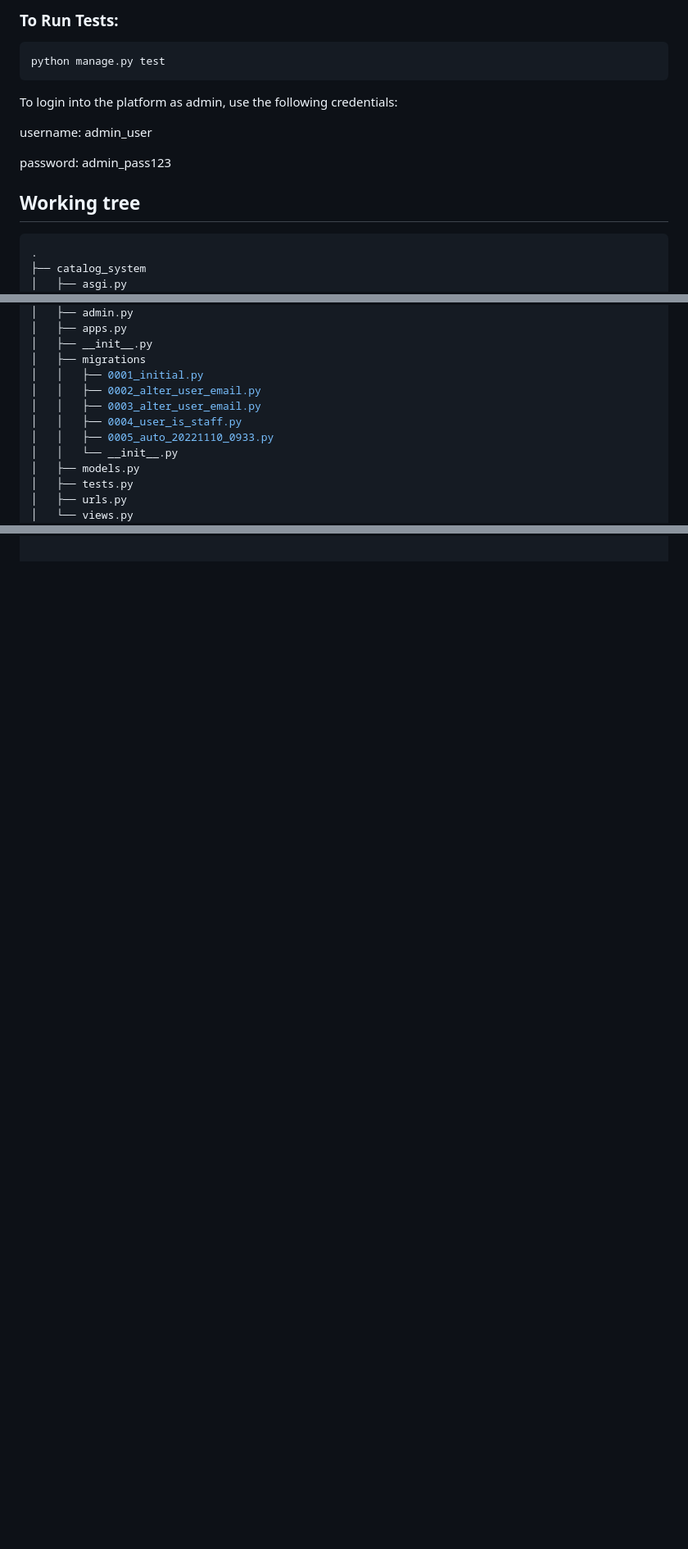
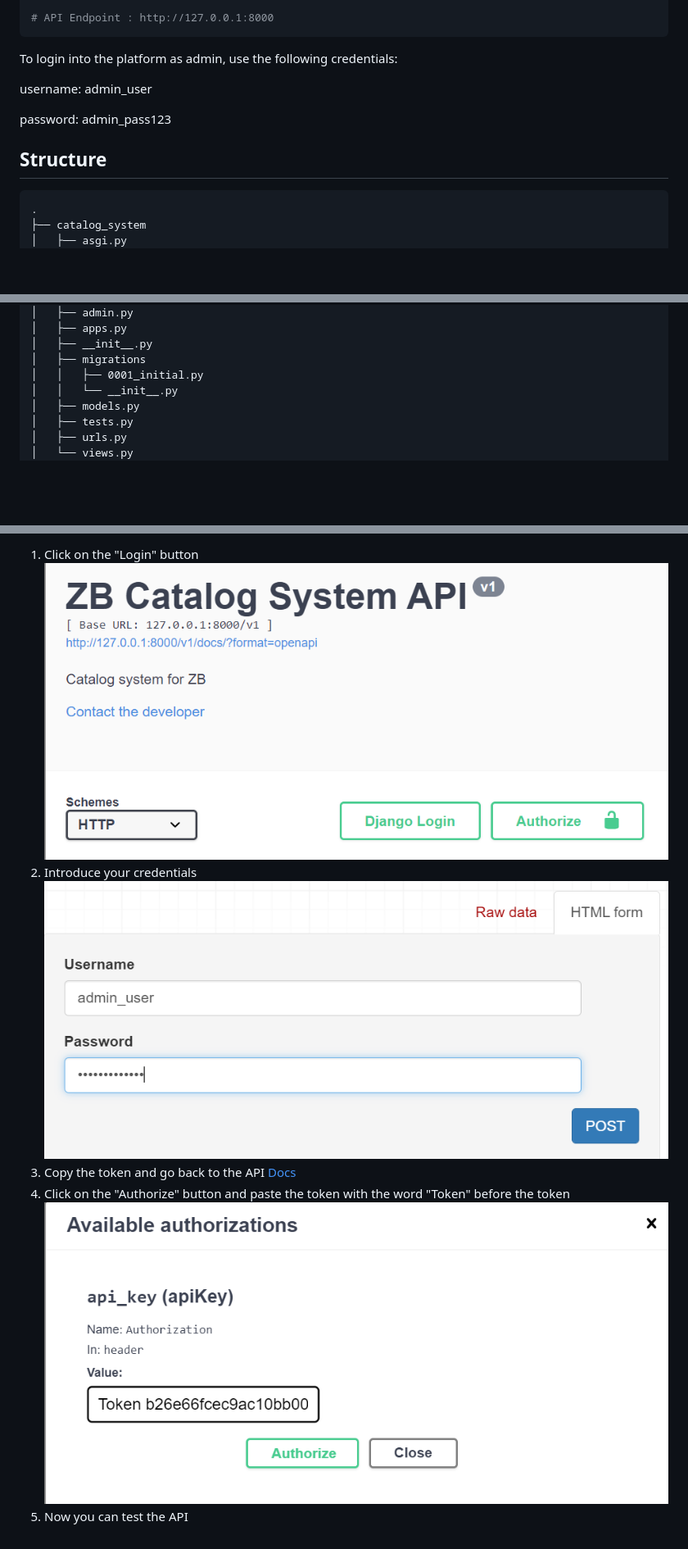
Before and after one commit to fabriciojallaza/zb_backend, a Markdown page: README.md, 3 parts joined by grey strips. Shown at 82% size. GitHub-like rendering; pictures changed too: images/login.png (added), images/token_auth.png (added), images/zp_api_docs.png (added); blank space fills up the shorter version.

````diff
--- a/README.md
+++ b/README.md
@@ -69,8 +87,5 @@ python manage.py runserver
 
-### To Run Tests:
-
-~~~bash
-python manage.py test
+# API Endpoint : http://127.0.0.1:8000
 ~~~
 
 To login into the platform as admin, use the following credentials:
@@ -79,9 +94,9 @@ username: admin_user
 
 password: admin_pass123
 
-## Working tree
+## Structure
 
-~~~bash
+```
 .
 ├── catalog_system
 │   ├── asgi.py
@@ -100,10 +115,6 @@ password: admin_pass123
 │   ├── __init__.py
 │   ├── migrations
 │   │   ├── 0001_initial.py
-│   │   ├── 0002_alter_user_email.py
-│   │   ├── 0003_alter_user_email.py
-│   │   ├── 0004_user_is_staff.py
-│   │   ├── 0005_auto_20221110_0933.py
 │   │   └── __init__.py
 │   ├── models.py
 │   ├── tests.py
@@ -140,0 +198,8 @@ password: admin_pass123
+1. Click on the "Login" button
+![Alt](/images/zp_api_docs.png "API Docs")
+2. Introduce your credentials
+![Alt](/images/login.png "Login")
+3. Copy the token and go back to the API [Docs](http://ec2-3-93-152-219.compute-1.amazonaws.com:8000/docs/)
+4. Click on the "Authorize" button and paste the token with the word "Token" before the token
+![Alt](/images/token_auth.png "Authorize")
+5. Now you can test the API
````
Also changed, not shown: other parts of README.md (+76 -12 lines).
